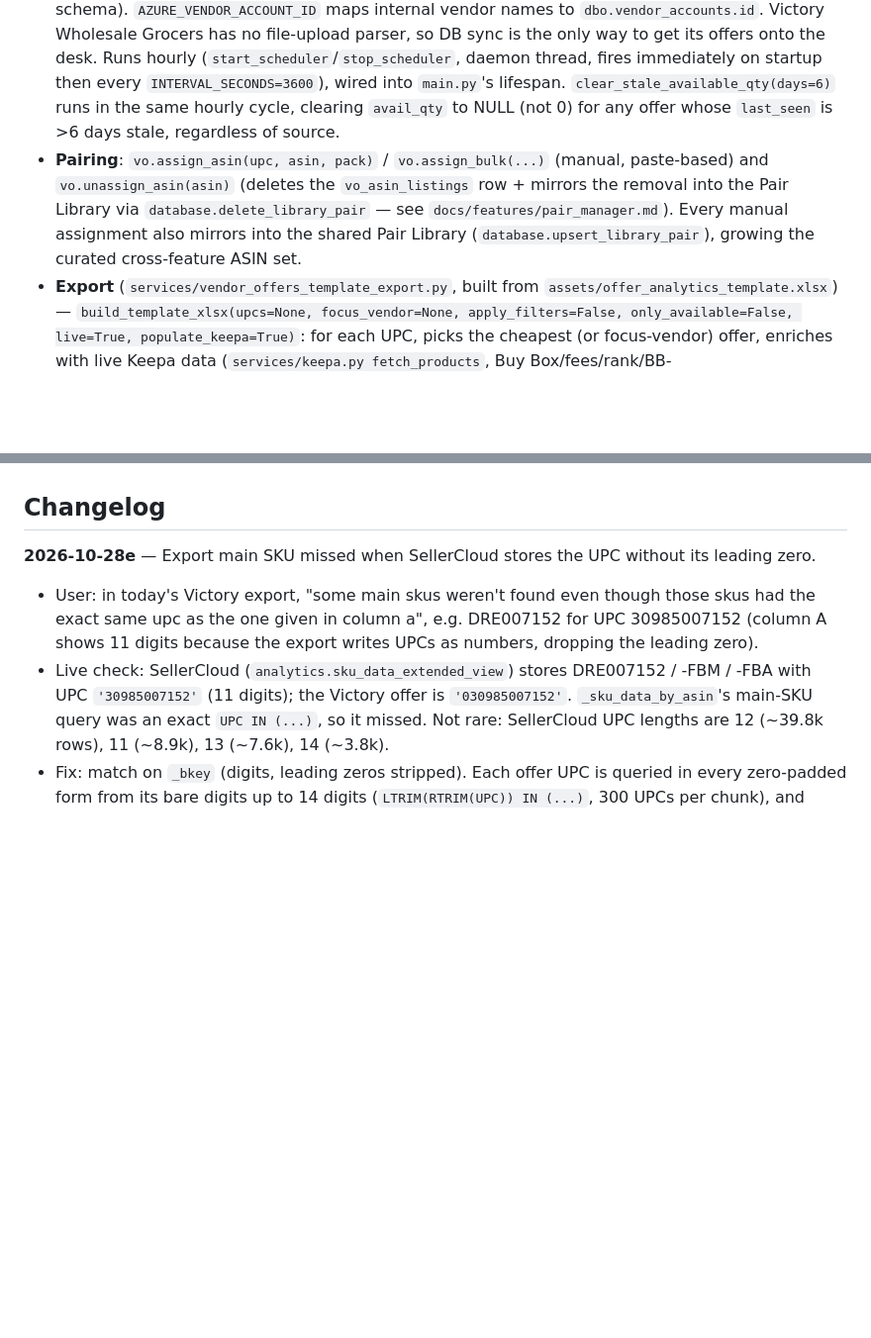
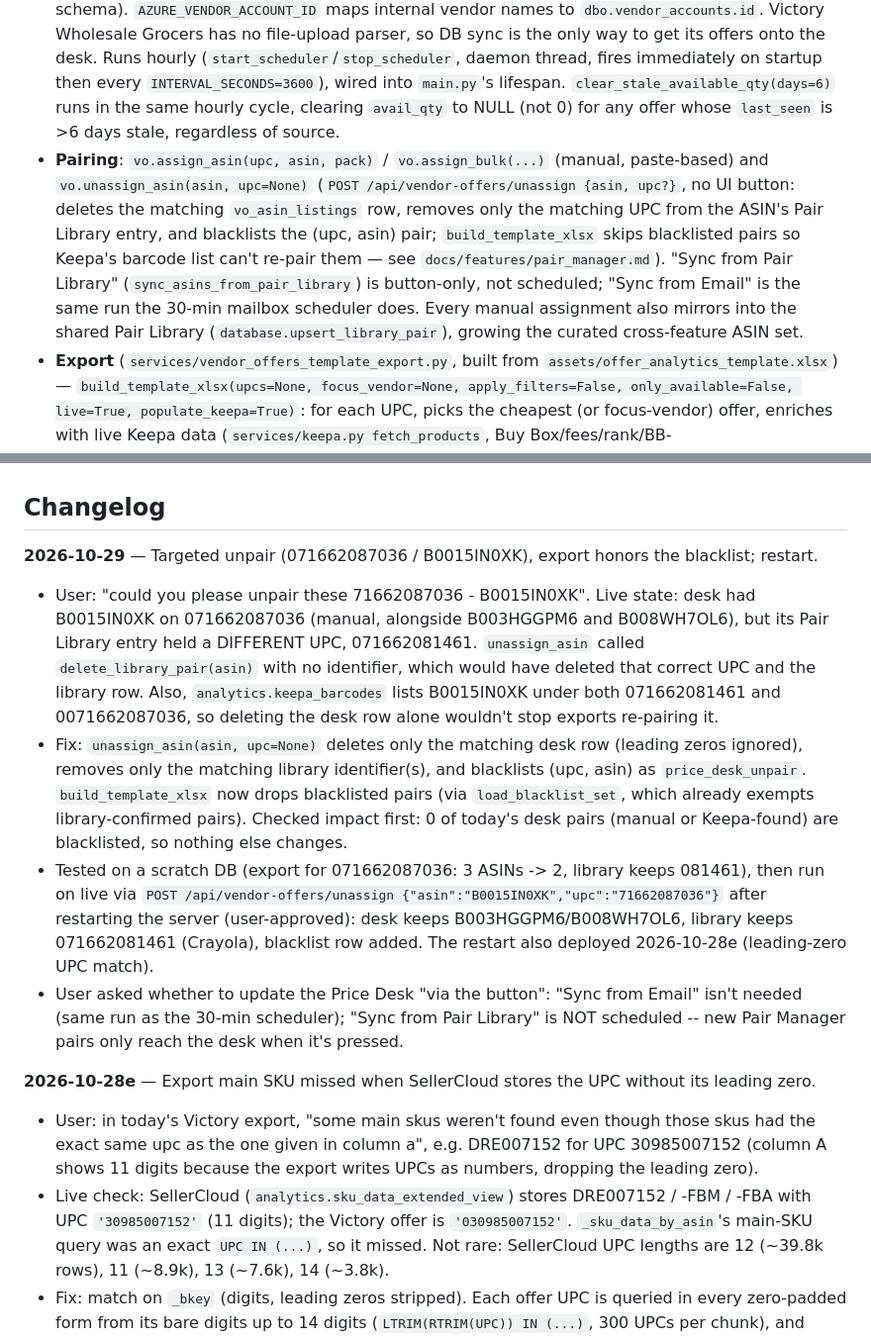
Before and after one commit to Ryanair-dev/catalog-verifier, a Markdown page: docs/features/vendor_offers.md, 2 parts joined by grey strips. Shown at 99% size. Drawn GitHub-style; blank space fills up the shorter version.

Commit message:
Document targeted unpair and blacklist in export
Co-Authored-By: Claude Opus 5.5 <noreply@anthropic.com>

```diff
--- a/docs/features/vendor_offers.md
+++ b/docs/features/vendor_offers.md
@@ -11,12 +11,18 @@ A buy-side cross-vendor price comparison tool ("Price Desk") — ingests multipl
 - **File-upload loaders**: `load_quality_king`/`load_cencora`/`load_diamond`/`load_bilo` parse vendor-specific file formats (each with its own quirks: BILO needs xlrd, Diamond is cp1252 + has a 14-vs-13-field quirk, Quality King replays a 7-snapshot stack oldest-first). All 4 validate UPC shape via `is_valid_upc_a()`/`_upc_a_check_digit` (real UPC-A checksum, not just "12 digits") before accepting a value — a vendor's internal/warehouse code that happens to be all-digits is rejected with a visible skip reason instead of silently creating a phantom product. `load_cencora` additionally loads `CS`/`PK` (case/pack) priced rows, not just `EA` — see `extract_case_qty_from_desc()` and the 2026-10-27 changelog entry.
 - **`extract_case_qty_from_desc(desc)`** (`services/vendor_offers.py`) — extracts a case/pack quantity multiplier from a free-text product description shaped like `"...12X4.25OZ"` (the number right before an `NxSIZE` pattern), for vendor rows priced per case/pack where there's no separate structured case-quantity column. Multi-level chains (`4X6X8OZ`, `6X20X2CT`) use their FIRST number (the outer count of the unit the UPC identifies); chains that are physical dimensions (followed by `CM`/`IN` or a bare count, e.g. `BAG T-SACK 9X5X18 1000`) return None so the row is skipped. Currently used by `load_cencora`/`_parse_cencora_mailbox` for `ABC Selling UoM == 'CS'/'PK'` rows.
 - **DB sync** (`services/vendor_offers_db_sync.py`) — for 5 known vendors (Quality King, Cencora, Diamond Wholesale, BILO, Victory Wholesale Grocers), pulls directly from Azure SQL's `fbidb` database (`dbo.vendor_accounts`/`vendor_account_product_listings`/`packaged_products`/`products`) instead of a manual file upload — see `docs/infra/azure_sql.md` for the general Azure connection (NOTE: `vendor_offers_db_sync.py` connects to a DIFFERENT Azure database, `fbidb`, not the `analytics` schema `azure_sql.py` itself targets for the SellerCloud catalog mirror — same server, different schema). `AZURE_VENDOR_ACCOUNT_ID` maps internal vendor names to `dbo.vendor_accounts.id`. Victory Wholesale Grocers has no file-upload parser, so DB sync is the only way to get its offers onto the desk. Runs hourly (`start_scheduler`/`stop_scheduler`, daemon thread, fires immediately on startup then every `INTERVAL_SECONDS=3600`), wired into `main.py`'s lifespan. `clear_stale_available_qty(days=6)` runs in the same hourly cycle, clearing `avail_qty` to NULL (not 0) for any offer whose `last_seen` is >6 days stale, regardless of source.
-- **Pairing**: `vo.assign_asin(upc, asin, pack)` / `vo.assign_bulk(...)` (manual, paste-based) and `vo.unassign_asin(asin)` (deletes the `vo_asin_listings` row + mirrors the removal into the Pair Library via `database.delete_library_pair` — see `docs/features/pair_manager.md`). Every manual assignment also mirrors into the shared Pair Library (`database.upsert_library_pair`), growing the curated cross-feature ASIN set.
+- **Pairing**: `vo.assign_asin(upc, asin, pack)` / `vo.assign_bulk(...)` (manual, paste-based) and `vo.unassign_asin(asin, upc=None)` (`POST /api/vendor-offers/unassign {asin, upc?}`, no UI button: deletes the matching `vo_asin_listings` row, removes only the matching UPC from the ASIN's Pair Library entry, and blacklists the (upc, asin) pair; `build_template_xlsx` skips blacklisted pairs so Keepa's barcode list can't re-pair them — see `docs/features/pair_manager.md`). "Sync from Pair Library" (`sync_asins_from_pair_library`) is button-only, not scheduled; "Sync from Email" is the same run the 30-min mailbox scheduler does. Every manual assignment also mirrors into the shared Pair Library (`database.upsert_library_pair`), growing the curated cross-feature ASIN set.
 - **Export** (`services/vendor_offers_template_export.py`, built from `assets/offer_analytics_template.xlsx`) — `build_template_xlsx(upcs=None, focus_vendor=None, apply_filters=False, only_available=False, live=True, populate_keepa=True)`: for each UPC, picks the cheapest (or focus-vendor) offer, enriches with live Keepa data (`services/keepa.py fetch_products`, Buy Box/fees/rank/BB-share/brand/category) and live SP-API (`enrich_asins` — eligibility via `getListingsRestrictions`, storage fee via `getCatalogItem` dimensions, optional generic-ASIN check), computes Net Profit/Margin/ROI/tiered Referral Fee, and writes a 45-column formatted sheet (duplicate-highlight conditional formatting on UPC/ASIN, red-flag CF on Net Margin/ROI/Rank, a yellow "fill this in yourself" FBA column, hyperlinked ASIN links). `_fba_total_by_asin`/`get_units_30d()` (SP-API Reports API, `services/spapi/reports.py`) supply FBA inventory total and 30-day unit sales. This same module's `enrich_asins`/`_fba_total_by_asin` are reused verbatim by PO Analytics (`docs/features/po_analytics.md`) and by `services/analytics/po_analytics.py`. Runs as a background job with progress/ETA/Cancel (poll pattern, see `docs/infra/job_persistence.md`).
 - **UI**: `static/price_desk.html`, served inside a same-origin iframe (`#vendor-offers-frame`) embedded in `#view-vendor-offers` (`static/index.html`) — a virtualized ledger table with filter chips (Contested/Stale/Has-ASIN), a price-spread ladder, an item-detail drawer, and an Import modal (file upload + "Sync from Database" + "Sync from Pair Library"). The export's start/poll/download orchestration lives in the TOP-LEVEL `static/app.js` (not inside the iframe) since a hidden iframe's JS timers get throttled/frozen by the browser — `price_desk.html` detects embedding and delegates to `window.parent._voStartExport`/`_voCancelExport`/`_voIsExportRunning` when run inside the SPA, falling back to its own self-contained logic when opened standalone.
 - **Auto opportunity alert** (`services/vendor_offers_auto_alert.py`, new 2026-10-26) — when the mailbox sync pulls in genuinely new offers for a vendor, checks whether that vendor is now "cheapest & unique" on any products (`vendor_offers_export.winning_upcs_for_vendor` — same win logic as `build_xlsx`'s `focus_vendor` column: lowest cost among every vendor carrying the UPC, ties included, sole-source counts too) and, if so, builds a Keepa-enriched export scoped to just those (further filtered: must already have an ASIN assigned, `apply_filters=True`, `only_available=True`) and **emails** it (via `services/graph_mail.py send_mail`, the same mechanism the manual export's own "email it when done" option uses) to a fixed recipient list (`vendor_offers_auto_alert.RECIPIENTS`) with the file attached. Originally posted to Teams instead — switched to email 2026-10-27 per user request. See its own module docstring for the full design (including the scheduler incident below) and the 2026-10-27 changelog entry for the Teams→email switch.
 
 ## Changelog
+
+**2026-10-29** — Targeted unpair (071662087036 / B0015IN0XK), export honors the blacklist; restart.
+- User: "could you please unpair these 71662087036 - B0015IN0XK". Live state: desk had B0015IN0XK on 071662087036 (manual, alongside B003HGGPM6 and B008WH7OL6), but its Pair Library entry held a DIFFERENT UPC, 071662081461. `unassign_asin` called `delete_library_pair(asin)` with no identifier, which would have deleted that correct UPC and the library row. Also, `analytics.keepa_barcodes` lists B0015IN0XK under both 071662081461 and 0071662087036, so deleting the desk row alone wouldn't stop exports re-pairing it.
+- Fix: `unassign_asin(asin, upc=None)` deletes only the matching desk row (leading zeros ignored), removes only the matching library identifier(s), and blacklists (upc, asin) as `price_desk_unpair`. `build_template_xlsx` now drops blacklisted pairs (via `load_blacklist_set`, which already exempts library-confirmed pairs). Checked impact first: 0 of today's desk pairs (manual or Keepa-found) are blacklisted, so nothing else changes.
+- Tested on a scratch DB (export for 071662087036: 3 ASINs -> 2, library keeps 081461), then run on live via `POST /api/vendor-offers/unassign {"asin":"B0015IN0XK","upc":"71662087036"}` after restarting the server (user-approved): desk keeps B003HGGPM6/B008WH7OL6, library keeps 071662081461 (Crayola), blacklist row added. The restart also deployed 2026-10-28e (leading-zero UPC match).
+- User asked whether to update the Price Desk "via the button": "Sync from Email" isn't needed (same run as the 30-min scheduler); "Sync from Pair Library" is NOT scheduled -- new Pair Manager pairs only reach the desk when it's pressed.
 
 **2026-10-28e** — Export main SKU missed when SellerCloud stores the UPC without its leading zero.
 - User: in today's Victory export, "some main skus weren't found even though those skus had the exact same upc as the one given in column a", e.g. DRE007152 for UPC 30985007152 (column A shows 11 digits because the export writes UPCs as numbers, dropping the leading zero).
```
Also changed, not shown: docs/features/pair_manager.md (+2 -0 lines).
